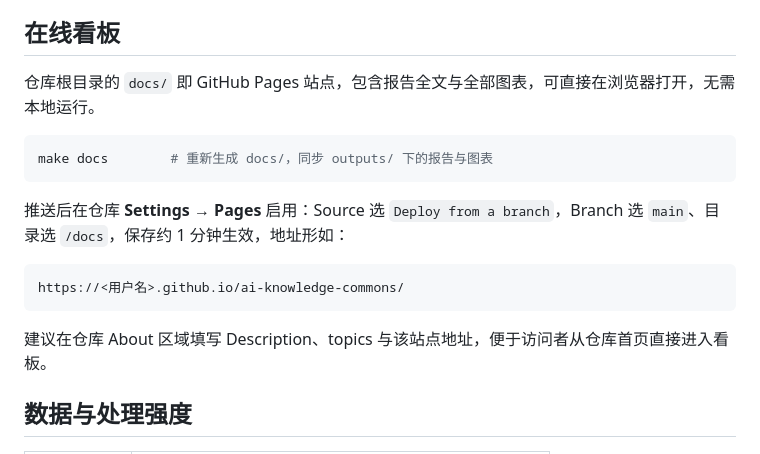
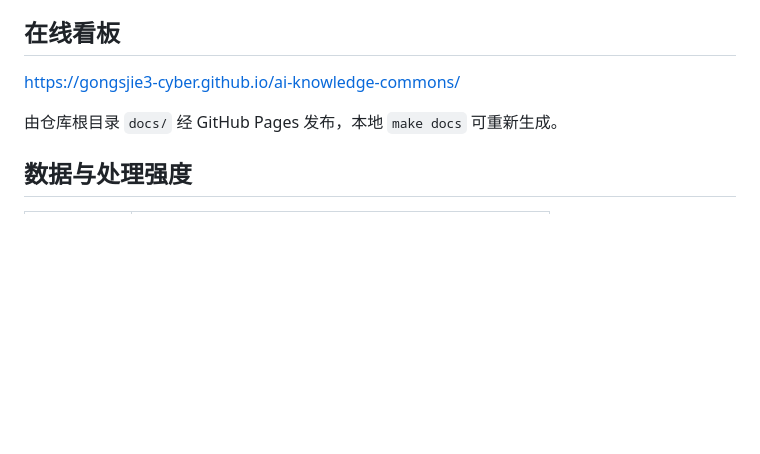
Before and after one commit to gongsjie3-cyber/ai-knowledge-commons, a Markdown page: README.md, the part around the change. GitHub-like rendering; blank space fills up the shorter version.

Commit message:
trim readme dashboard section

````diff
--- a/README.md
+++ b/README.md
@@ -61,19 +61,9 @@ python src/audit.py                     # 用原始数据重算每条公开断
 
 ## 在线看板
 
-仓库根目录的 `docs/` 即 GitHub Pages 站点，包含报告全文与全部图表，可直接在浏览器打开，无需本地运行。
+https://gongsjie3-cyber.github.io/ai-knowledge-commons/
 
-```bash
-make docs        # 重新生成 docs/，同步 outputs/ 下的报告与图表
-```
-
-推送后在仓库 **Settings → Pages** 启用：Source 选 `Deploy from a branch`，Branch 选 `main`、目录选 `/docs`，保存约 1 分钟生效，地址形如：
-
-```
-https://<用户名>.github.io/ai-knowledge-commons/
-```
-
-建议在仓库 About 区域填写 Description、topics 与该站点地址，便于访问者从仓库首页直接进入看板。
+由仓库根目录 `docs/` 经 GitHub Pages 发布，本地 `make docs` 可重新生成。
 
 ## 数据与处理强度
 
````
